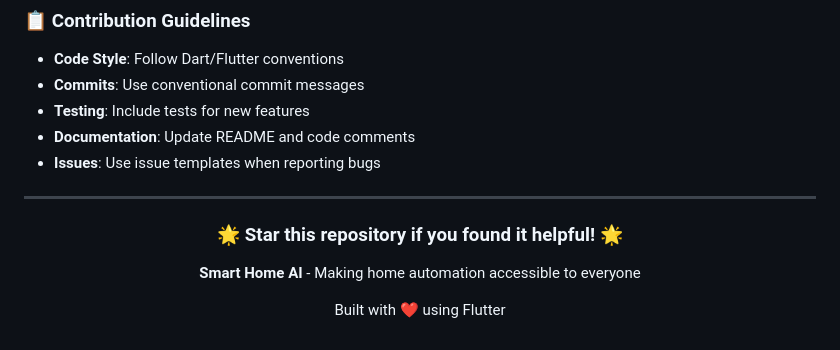
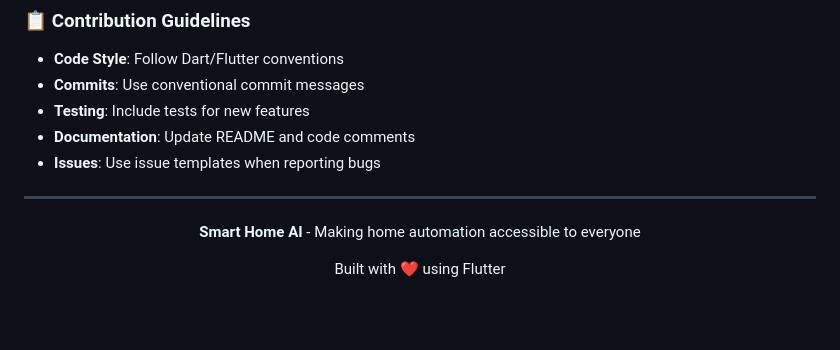
Before and after one commit to Jackjjr24/smart_home_ai_app, a Markdown page: README.md, the part around the change. GitHub-like rendering; blank space fills up the shorter version.

Commit message:
Remove star request from README
Removed the star request from the README.

```diff
--- a/README.md
+++ b/README.md
@@ -177,7 +177,6 @@ We welcome contributions from the community! Whether it's bug fixes, feature enh
 ---
 
 <div align="center">
-  <h3>🌟 Star this repository if you found it helpful! 🌟</h3>
   <p><strong>Smart Home AI</strong> - Making home automation accessible to everyone</p>
   <p>Built with ❤️ using Flutter</p>
 </div>
```
